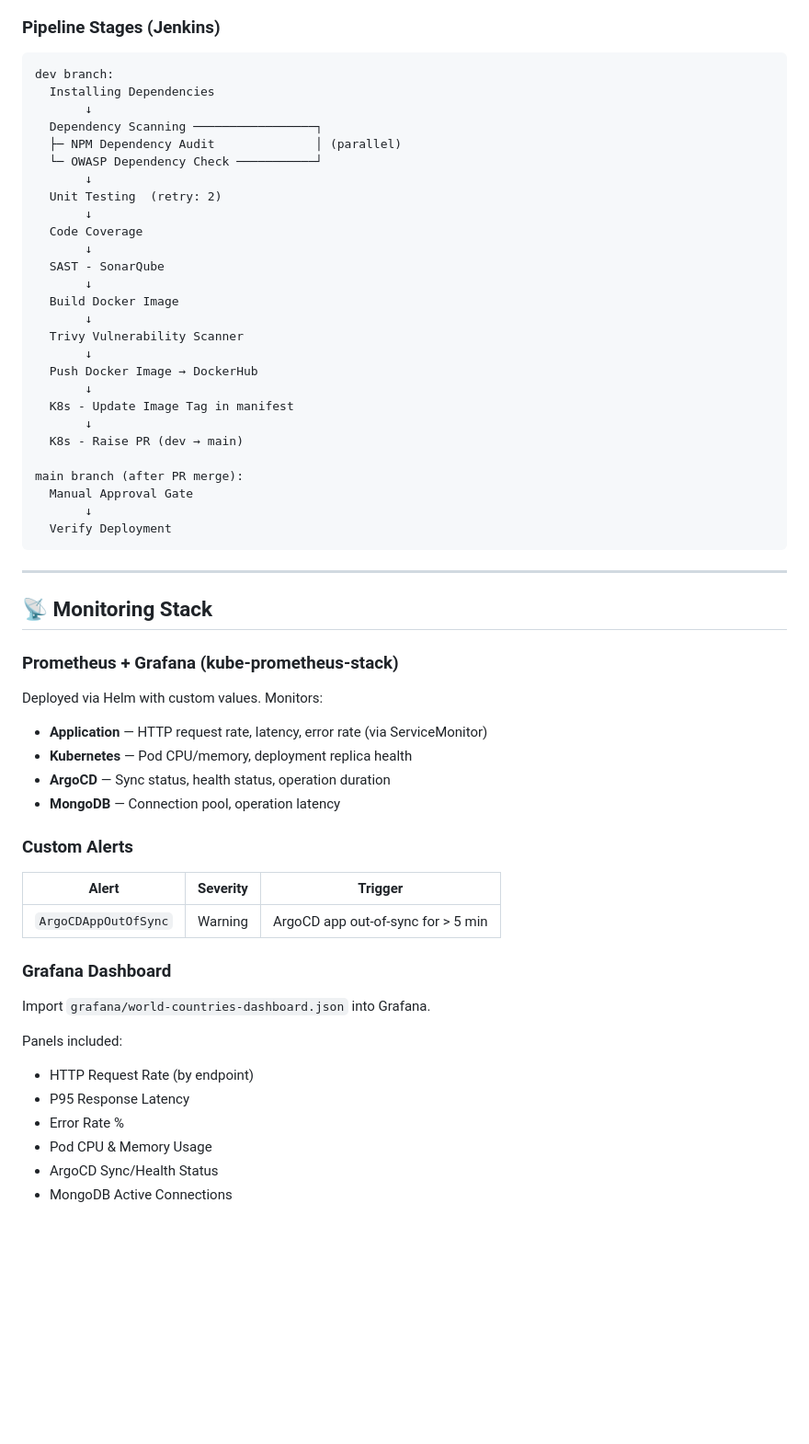
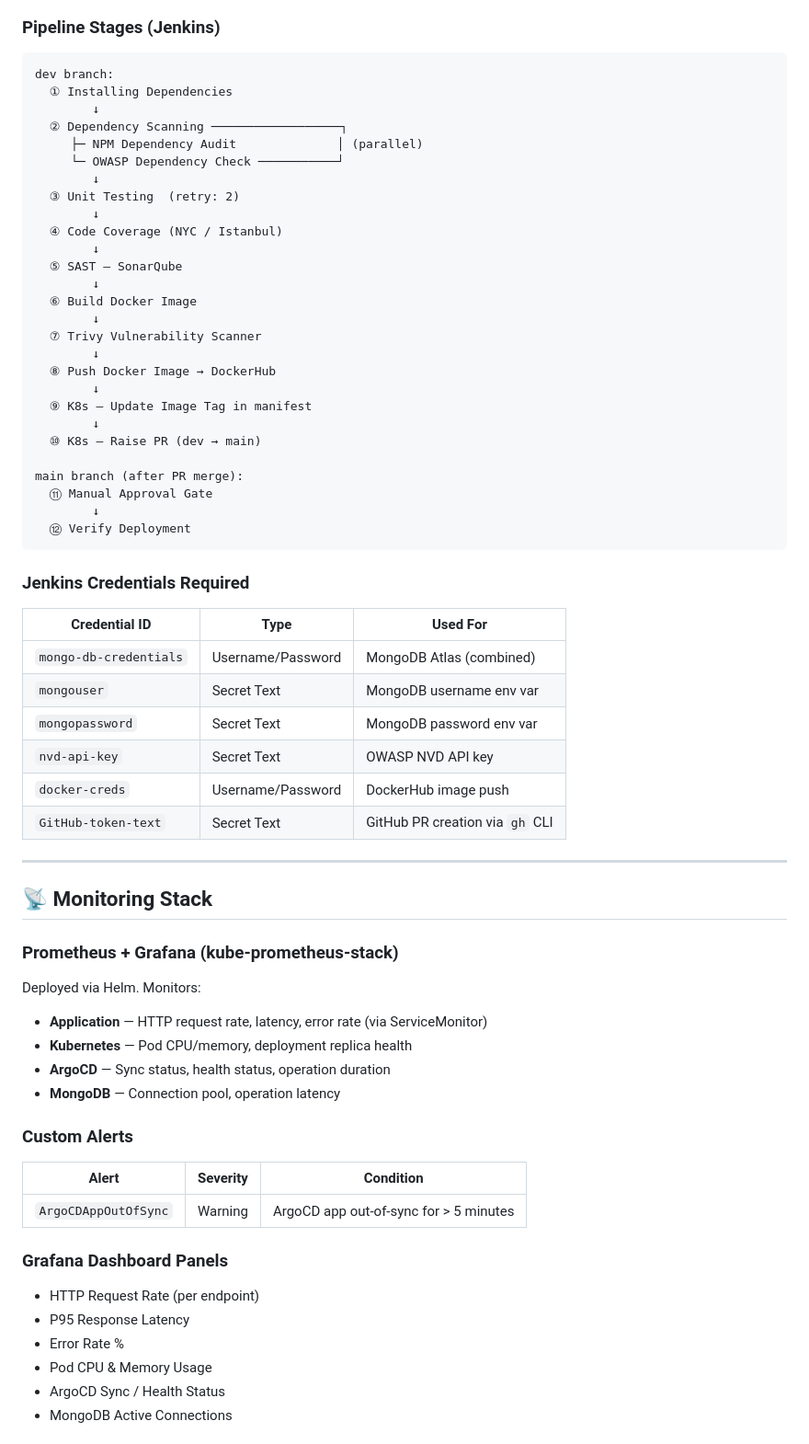
Before and after one commit to Chahatyadav1/world-countries-app, a Markdown page: README.md, the part around one of its changes. Shown at 92% size. Rendered like a GitHub page; blank space fills up the shorter version.

````diff
--- a/README.md
+++ b/README.md
@@ -116,33 +163,44 @@ dev    ─●───●───●───●───●──────
 
 ```
 dev branch:
-  Installing Dependencies
-       ↓
-  Dependency Scanning ─────────────────┐
-  ├─ NPM Dependency Audit              │ (parallel)
-  └─ OWASP Dependency Check ───────────┘
-       ↓
-  Unit Testing  (retry: 2)
-       ↓
-  Code Coverage
-       ↓
-  SAST - SonarQube
-       ↓
-  Build Docker Image
-       ↓
-  Trivy Vulnerability Scanner
-       ↓
-  Push Docker Image → DockerHub
-       ↓
-  K8s - Update Image Tag in manifest
-       ↓
-  K8s - Raise PR (dev → main)
+  ① Installing Dependencies
+        ↓
+  ② Dependency Scanning ──────────────────┐
+     ├─ NPM Dependency Audit              │ (parallel)
+     └─ OWASP Dependency Check ───────────┘
+        ↓
+  ③ Unit Testing  (retry: 2)
+        ↓
+  ④ Code Coverage (NYC / Istanbul)
+        ↓
+  ⑤ SAST — SonarQube
+        ↓
+  ⑥ Build Docker Image
+        ↓
+  ⑦ Trivy Vulnerability Scanner
+        ↓
+  ⑧ Push Docker Image → DockerHub
+        ↓
+  ⑨ K8s — Update Image Tag in manifest
+        ↓
+  ⑩ K8s — Raise PR (dev → main)
 
 main branch (after PR merge):
-  Manual Approval Gate
-       ↓
-  Verify Deployment
+  ⑪ Manual Approval Gate
+        ↓
+  ⑫ Verify Deployment
 ```
+
+### Jenkins Credentials Required
+
+| Credential ID | Type | Used For |
+|---------------|------|----------|
+| `mongo-db-credentials` | Username/Password | MongoDB Atlas (combined) |
+| `mongouser` | Secret Text | MongoDB username env var |
+| `mongopassword` | Secret Text | MongoDB password env var |
+| `nvd-api-key` | Secret Text | OWASP NVD API key |
+| `docker-creds` | Username/Password | DockerHub image push |
+| `GitHub-token-text` | Secret Text | GitHub PR creation via `gh` CLI |
 
 ---
 
@@ -150,7 +208,7 @@ main branch (after PR merge):
 
 ### Prometheus + Grafana (kube-prometheus-stack)
 
-Deployed via Helm with custom values. Monitors:
+Deployed via Helm. Monitors:
 
 - **Application** — HTTP request rate, latency, error rate (via ServiceMonitor)
 - **Kubernetes** — Pod CPU/memory, deployment replica health
@@ -159,18 +217,15 @@ Deployed via Helm with custom values. Monitors:
 
 ### Custom Alerts
 
-| Alert | Severity | Trigger |
-|-------|----------|---------|
-| `ArgoCDAppOutOfSync` | Warning | ArgoCD app out-of-sync for > 5 min |
+| Alert | Severity | Condition |
+|-------|----------|-----------|
+| `ArgoCDAppOutOfSync` | Warning | ArgoCD app out-of-sync for > 5 minutes |
 
-### Grafana Dashboard
+### Grafana Dashboard Panels
 
-Import `grafana/world-countries-dashboard.json` into Grafana.
-
-Panels included:
-- HTTP Request Rate (by endpoint)
+- HTTP Request Rate (per endpoint)
 - P95 Response Latency
 - Error Rate %
 - Pod CPU & Memory Usage
-- ArgoCD Sync/Health Status
+- ArgoCD Sync / Health Status
 - MongoDB Active Connections
````
Also changed, not shown: other parts of README.md (+140 -120 lines).
